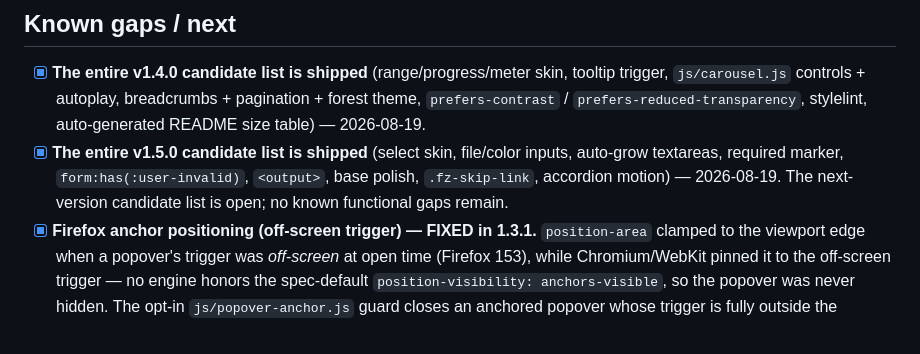
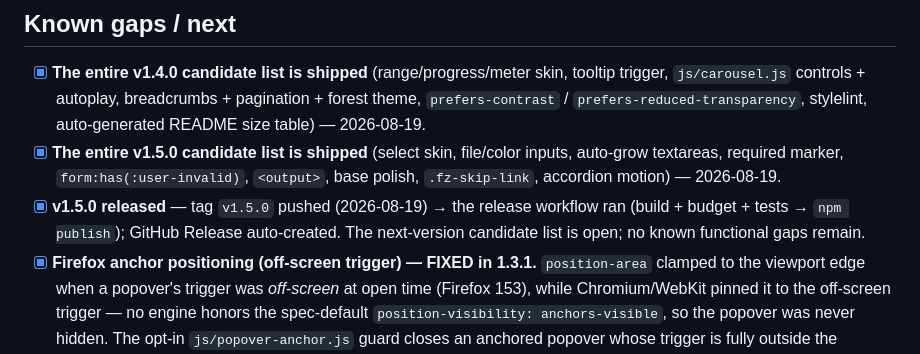
Before and after one commit to coffeetocoffee/barefoot-css, a Markdown page: status.md, the part around the change. GitHub-like rendering.

Commit message:
docs: v1.5.0 shipped + released — close out the 1.5 candidates

```diff
--- a/status.md
+++ b/status.md
@@ -320,8 +320,11 @@ by import.
 - [x] **The entire v1.5.0 candidate list is shipped** (select skin,
   file/color inputs, auto-grow textareas, required marker,
   `form:has(:user-invalid)`, `<output>`, base polish, `.fz-skip-link`,
-  accordion motion) — 2026-08-19. The next-version candidate list is
-  open; no known functional gaps remain.
+  accordion motion) — 2026-08-19.
+- [x] **v1.5.0 released** — tag `v1.5.0` pushed (2026-08-19) → the
+  release workflow ran (build + budget + tests → `npm publish`); GitHub
+  Release auto-created. The next-version candidate list is open; no
+  known functional gaps remain.
 - [x] **Firefox anchor positioning (off-screen trigger) — FIXED in 1.3.1.**
   `position-area` clamped to the viewport edge when a popover's trigger
   was *off-screen* at open time (Firefox 153), while Chromium/WebKit
```
Also changed, not shown: plan.md (+6 -5 lines).
